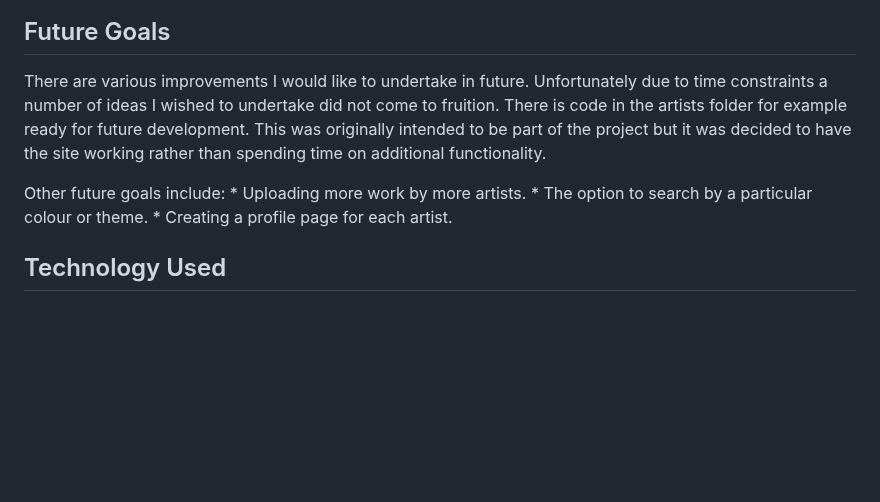
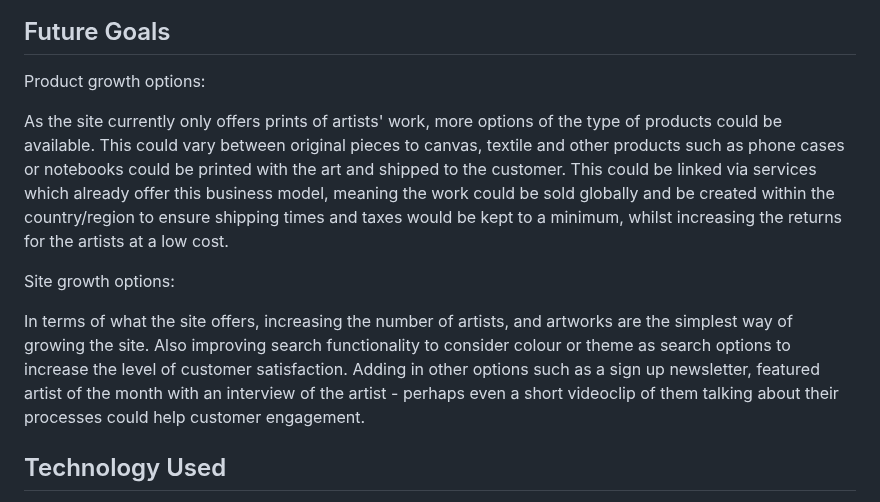
Before and after one commit to RhiH/studio_gallery, a Markdown page: README.md, the part around one of its changes. Drawn GitHub-style; blank space fills up the shorter version.

Commit message:
Update README.md
amend formatting in top paragraphs, update future goals section.

```diff
--- a/README.md
+++ b/README.md
@@ -77,12 +77,13 @@ Wireframes were used to create an idea of how the site should look on different
 
 ## Future Goals
 
-There are various improvements I would like to undertake in future. Unfortunately due to time constraints a number of ideas I wished to undertake did not come to fruition. There is code in the artists folder for example ready for future development. This was originally intended to be part of the project but it was decided to have the site working rather than spending time on additional functionality.
+Product growth options:
 
-Other future goals include:
-      * Uploading more work by more artists.
-      * The option to search by a particular colour or theme.
-      * Creating a profile page for each artist.
+As the site currently only offers prints of artists' work, more options of the type of products could be available. This could vary between original pieces to canvas, textile and other products such as phone cases or notebooks could be printed with the art and shipped to the customer. This could be linked via services which already offer this business model, meaning the work could be sold globally and be created within the country/region to ensure shipping times and taxes would be kept to a minimum, whilst increasing the returns for the artists at a low cost.
+
+Site growth options:
+
+In terms of what the site offers, increasing the number of artists, and artworks are the simplest way of growing the site.  Also improving search functionality to consider colour or theme as search options to increase the level of customer satisfaction. Adding in other options such as a sign up newsletter, featured artist of the month with an interview of the artist - perhaps even a short videoclip of them talking about their processes could help customer engagement.
 
 ## Technology Used
 
```
Also changed, not shown: other parts of README.md (+2 -2 lines).
